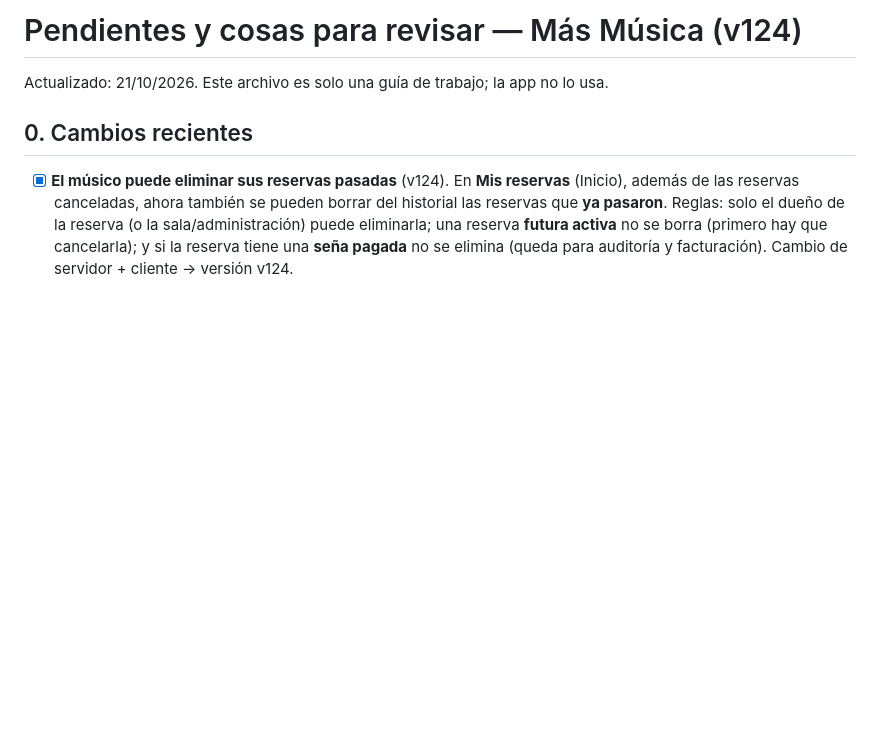
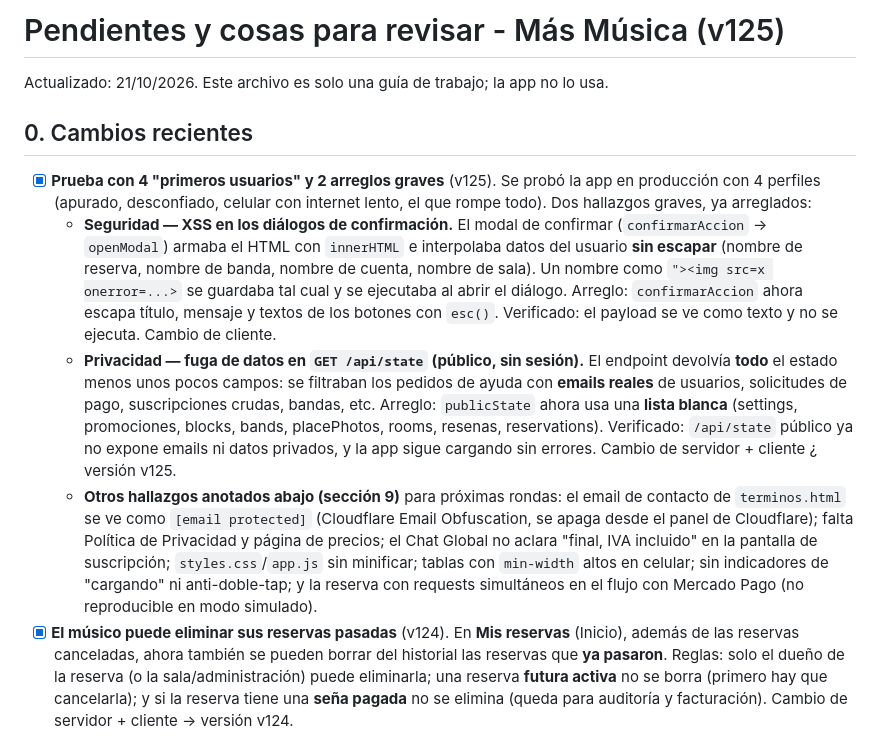
Before and after one commit to masmusicaapp/MAS-MUSICA, a Markdown page: PENDIENTES.md, the part around one of its changes. GitHub-like rendering; blank space fills up the shorter version.

```diff
--- a/PENDIENTES.md
+++ b/PENDIENTES.md
@@ -1,9 +1,33 @@
-# Pendientes y cosas para revisar — Más Música (v124)
+# Pendientes y cosas para revisar - Más Música (v125)
 
 Actualizado: 21/10/2026. Este archivo es solo una guía de trabajo; la app no lo usa.
 
 ## 0. Cambios recientes
 
+- [x] **Prueba con 4 "primeros usuarios" y 2 arreglos graves** (v125). Se probó la app en
+      producción con 4 perfiles (apurado, desconfiado, celular con internet lento, el que
+      rompe todo). Dos hallazgos graves, ya arreglados:
+  - **Seguridad — XSS en los diálogos de confirmación.** El modal de confirmar
+    (`confirmarAccion` → `openModal`) armaba el HTML con `innerHTML` e interpolaba datos
+    del usuario **sin escapar** (nombre de reserva, nombre de banda, nombre de cuenta,
+    nombre de sala). Un nombre como `"><img src=x onerror=...>` se guardaba tal cual y se
+    ejecutaba al abrir el diálogo. Arreglo: `confirmarAccion` ahora escapa título, mensaje
+    y textos de los botones con `esc()`. Verificado: el payload se ve como texto y no se
+    ejecuta. Cambio de cliente.
+  - **Privacidad — fuga de datos en `GET /api/state` (público, sin sesión).** El endpoint
+    devolvía **todo** el estado menos unos pocos campos: se filtraban los pedidos de ayuda
+    con **emails reales** de usuarios, solicitudes de pago, suscripciones crudas, bandas,
+    etc. Arreglo: `publicState` ahora usa una **lista blanca** (settings, promociones,
+    blocks, bands, placePhotos, rooms, resenas, reservations). Verificado: `/api/state`
+    público ya no expone emails ni datos privados, y la app sigue cargando sin errores.
+    Cambio de servidor + cliente ¿ versión v125.
+  - **Otros hallazgos anotados abajo (sección 9)** para próximas rondas: el email de
+    contacto de `terminos.html` se ve como `[email protected]` (Cloudflare Email
+    Obfuscation, se apaga desde el panel de Cloudflare); falta Política de Privacidad y
+    página de precios; el Chat Global no aclara "final, IVA incluido" en la pantalla de
+    suscripción; `styles.css`/`app.js` sin minificar; tablas con `min-width` altos en
+    celular; sin indicadores de "cargando" ni anti-doble-tap; y la reserva con requests
+    simultáneos en el flujo con Mercado Pago (no reproducible en modo simulado).
 - [x] **El músico puede eliminar sus reservas pasadas** (v124). En **Mis reservas** (Inicio),
       además de las reservas canceladas, ahora también se pueden borrar del historial las
       reservas que **ya pasaron**. Reglas: solo el dueño de la reserva (o la sala/administración)
```
Also changed, not shown: other parts of PENDIENTES.md (+29 -0 lines).
